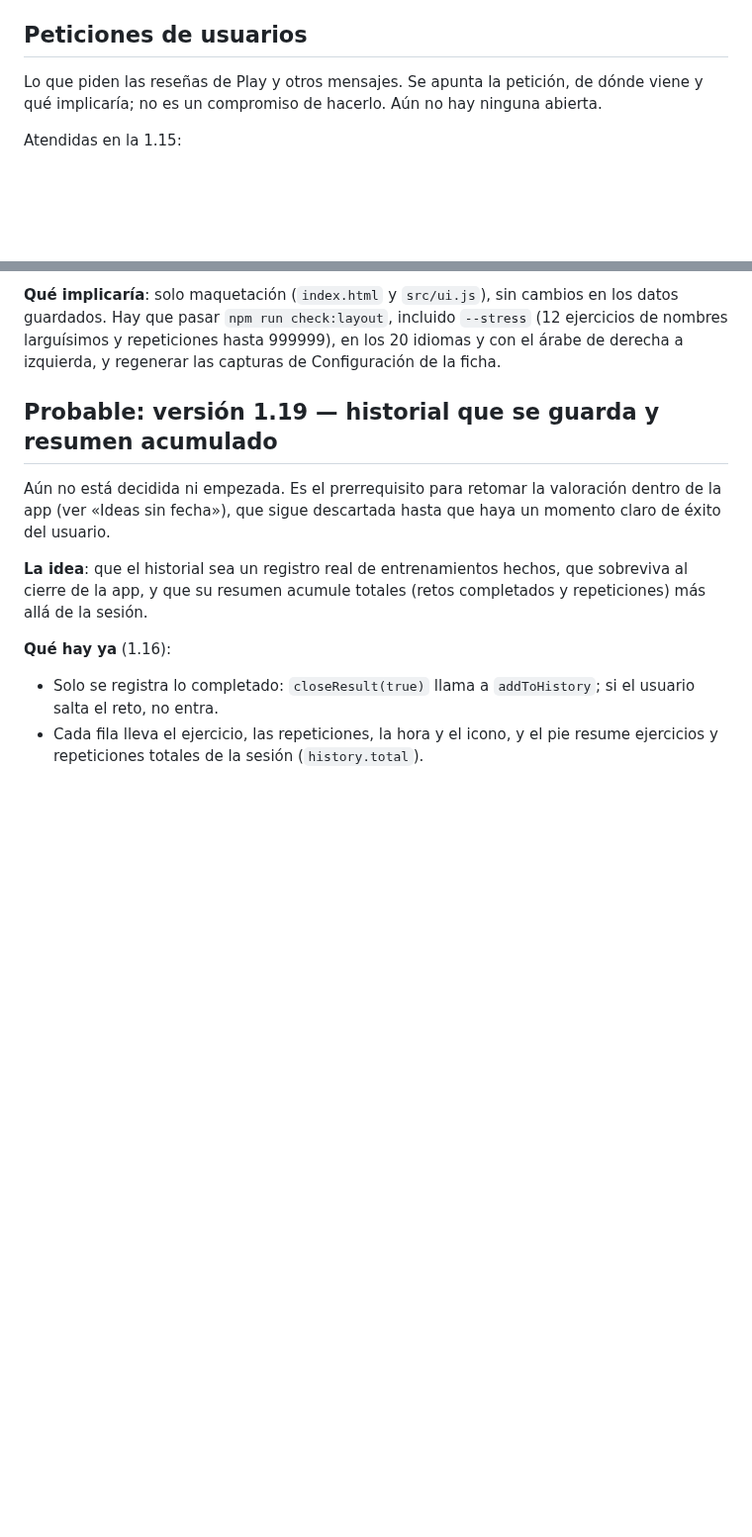
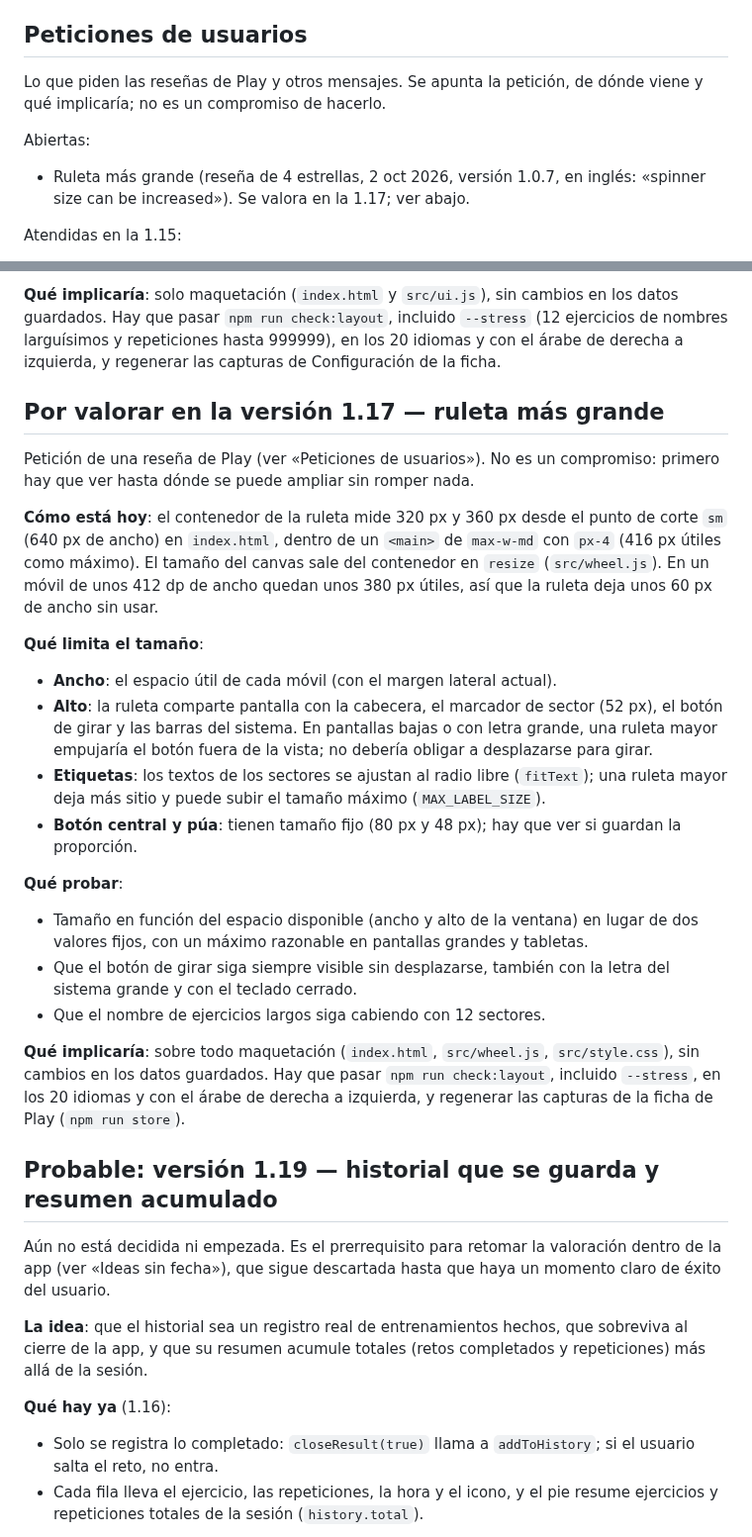
Before and after one commit to jabibi/gymroul, a Markdown page: ROADMAP.md, 2 parts joined by grey strips. Shown at 99% size. Drawn GitHub-style; blank space fills up the shorter version.

Commit message:
[IMP] Hoja de ruta: valorar una ruleta más grande en la 1.17
Lo pide una reseña de 4 estrellas de la versión 1.0.7. Se apunta qué limita el tamaño (ancho, alto con el botón de girar visible, etiquetas) y qué habría que probar, sin comprometerse a hacerlo.

```diff
--- a/ROADMAP.md
+++ b/ROADMAP.md
@@ -4,7 +4,11 @@ Objetivos de las próximas versiones. Lo ya publicado está en el historial de c
 
 ## Peticiones de usuarios
 
-Lo que piden las reseñas de Play y otros mensajes. Se apunta la petición, de dónde viene y qué implicaría; no es un compromiso de hacerlo. Aún no hay ninguna abierta.
+Lo que piden las reseñas de Play y otros mensajes. Se apunta la petición, de dónde viene y qué implicaría; no es un compromiso de hacerlo.
+
+Abiertas:
+
+- Ruleta más grande (reseña de 4 estrellas, 2 oct 2026, versión 1.0.7, en inglés: «spinner size can be increased»). Se valora en la 1.17; ver abajo.
 
 Atendidas en la 1.15:
 
@@ -32,6 +36,25 @@ Aún no está empezada. Desde la 1.15 cada ejercicio lleva su rango de repeticio
 - Mostrar el rango como texto compacto (por ejemplo «10-60») y editarlo al tocar la fila.
 
 **Qué implicaría**: solo maquetación (`index.html` y `src/ui.js`), sin cambios en los datos guardados. Hay que pasar `npm run check:layout`, incluido `--stress` (12 ejercicios de nombres larguísimos y repeticiones hasta 999999), en los 20 idiomas y con el árabe de derecha a izquierda, y regenerar las capturas de Configuración de la ficha.
+
+## Por valorar en la versión 1.17 — ruleta más grande
+
+Petición de una reseña de Play (ver «Peticiones de usuarios»). No es un compromiso: primero hay que ver hasta dónde se puede ampliar sin romper nada.
+
+**Cómo está hoy**: el contenedor de la ruleta mide 320 px y 360 px desde el punto de corte `sm` (640 px de ancho) en `index.html`, dentro de un `<main>` de `max-w-md` con `px-4` (416 px útiles como máximo). El tamaño del canvas sale del contenedor en `resize` (`src/wheel.js`). En un móvil de unos 412 dp de ancho quedan unos 380 px útiles, así que la ruleta deja unos 60 px de ancho sin usar.
+
+**Qué limita el tamaño**:
+- **Ancho**: el espacio útil de cada móvil (con el margen lateral actual).
+- **Alto**: la ruleta comparte pantalla con la cabecera, el marcador de sector (52 px), el botón de girar y las barras del sistema. En pantallas bajas o con letra grande, una ruleta mayor empujaría el botón fuera de la vista; no debería obligar a desplazarse para girar.
+- **Etiquetas**: los textos de los sectores se ajustan al radio libre (`fitText`); una ruleta mayor deja más sitio y puede subir el tamaño máximo (`MAX_LABEL_SIZE`).
+- **Botón central y púa**: tienen tamaño fijo (80 px y 48 px); hay que ver si guardan la proporción.
+
+**Qué probar**:
+- Tamaño en función del espacio disponible (ancho y alto de la ventana) en lugar de dos valores fijos, con un máximo razonable en pantallas grandes y tabletas.
+- Que el botón de girar siga siempre visible sin desplazarse, también con la letra del sistema grande y con el teclado cerrado.
+- Que el nombre de ejercicios largos siga cabiendo con 12 sectores.
+
+**Qué implicaría**: sobre todo maquetación (`index.html`, `src/wheel.js`, `src/style.css`), sin cambios en los datos guardados. Hay que pasar `npm run check:layout`, incluido `--stress`, en los 20 idiomas y con el árabe de derecha a izquierda, y regenerar las capturas de la ficha de Play (`npm run store`).
 
 ## Probable: versión 1.19 — historial que se guarda y resumen acumulado
 
```
